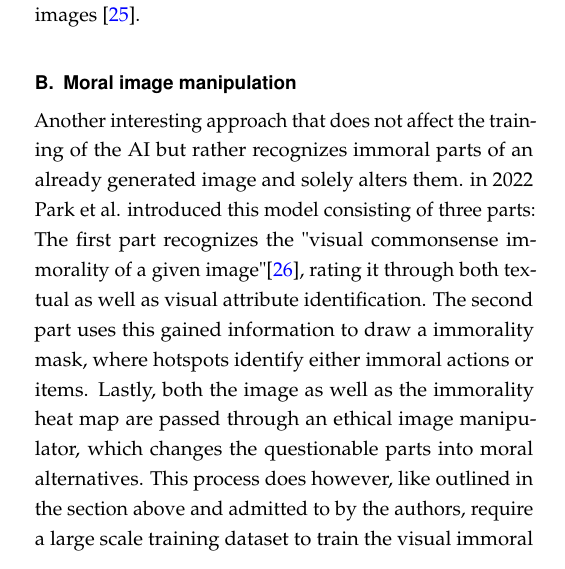
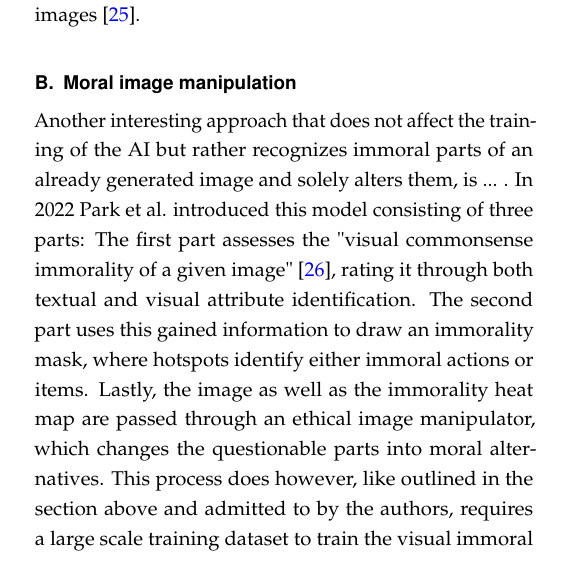
Before and after one commit to ManuelMuehlberger/e4n, a LaTeX document (paper/JOCN-Template.tex): part of one column of page 9 of 10, cut so that both start at the same text. Compiled offline with pdfLaTeX.

Commit message:
work work work work work work

```diff
--- a/paper/JOCN-Template.tex
+++ b/paper/JOCN-Template.tex
@@ -349,12 +349,12 @@ Such databases like, for example, the Socio-Moral Image Database (SMID) envision
 Stimulus sets like these can save on a lot of harmful labour and provide a universal ground truth to ensure that all companies, no matter how big or how small, can limit the generation of immoral images \cite{Database}.
 
 \subsection{Moral image manipulation}
-Another interesting approach that does not affect the training of the AI but rather recognizes immoral parts of an already generated image and solely alters them.
-in 2022 Park et al. introduced this model consisting of three parts:
-The first part recognizes the "visual commonsense immorality of a given image"\cite{MoralEditing}, rating it through both textual as well as visual attribute identification.
-The second part uses this gained information to draw a immorality mask, where hotspots identify either immoral actions or items.
-Lastly, both the image as well as the immorality heat map are passed through an ethical image manipulator, which changes the questionable parts into moral alternatives.
-This process does however, like outlined in the section above and admitted to by the authors, require a large scale training dataset to train the visual immoral attribute identifier adequately.
+Another interesting approach that does not affect the training of the AI but rather recognizes immoral parts of an already generated image and solely alters them, is ... .
+In 2022 Park et al. introduced this model consisting of three parts:
+The first part assesses the "visual commonsense immorality of a given image" \cite{MoralEditing}, rating it through both textual and visual attribute identification.
+The second part uses this gained information to draw an immorality mask, where hotspots identify either immoral actions or items.
+Lastly, the image as well as the immorality heat map are passed through an ethical image manipulator, which changes the questionable parts into moral alternatives.
+This process does however, like outlined in the section above and admitted to by the authors, requires a large scale training dataset to train the visual immoral attribute identifier adequately.
 Because as of now there hardly exist any such systems, the efficacy of such systems will also be limited.
 % (1) our model recognizes the visual commonsense immorality of a given image, (2) our model localizes or highlights immoral visual (and textual) attributes that make the image immoral, and (3) our model manipulates a given immoral image into a morally-qualifying alternative.
 %recognizing visual commonsense immorality of a given picture, localizes the immoral parts of the image and manipulates it into a morally-qualifying alternative, see figure %\ref{moralEditing}.
```
